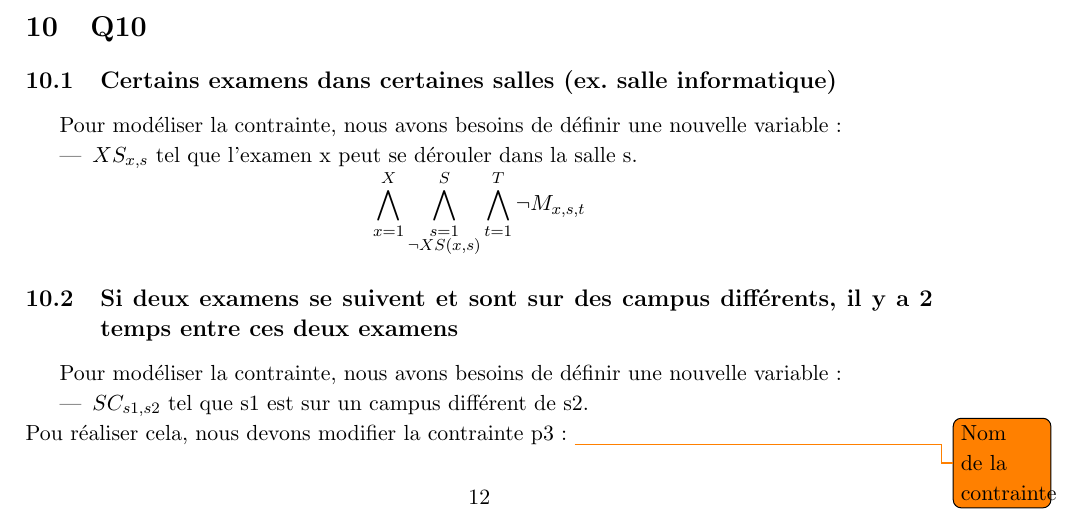
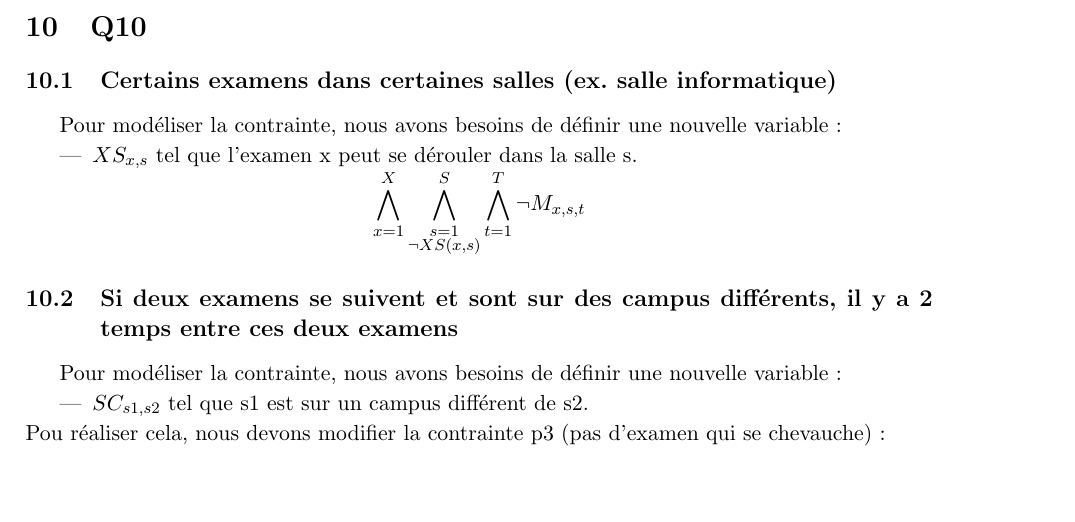
Before and after one commit to PierreGe/university-scheduling, a LaTeX document (rapport/rapport-infofond.tex): part of page 13 of 15, cut so that both start at the same text. Compiled offline with pdfLaTeX.

Commit message:
[add] explication sur le rapport

```diff
--- a/rapport/rapport-infofond.tex
+++ b/rapport/rapport-infofond.tex
@@ -583,7 +583,7 @@ Pour modéliser la contrainte, nous avons besoins de définir une nouvelle varia
 \begin{itemize}
 	\item \( SC_{s1,s2}\) tel que s1 est sur un campus différent de s2.
 \end{itemize}
-Pou réaliser cela, nous devons modifier la contrainte p3: \todo{Nom de la contrainte}
+Pou réaliser cela, nous devons modifier la contrainte p3 (pas d'examen qui se chevauche) :
 
 (p3a) Pas de changement de salle
 \begin{displaymath}
```
